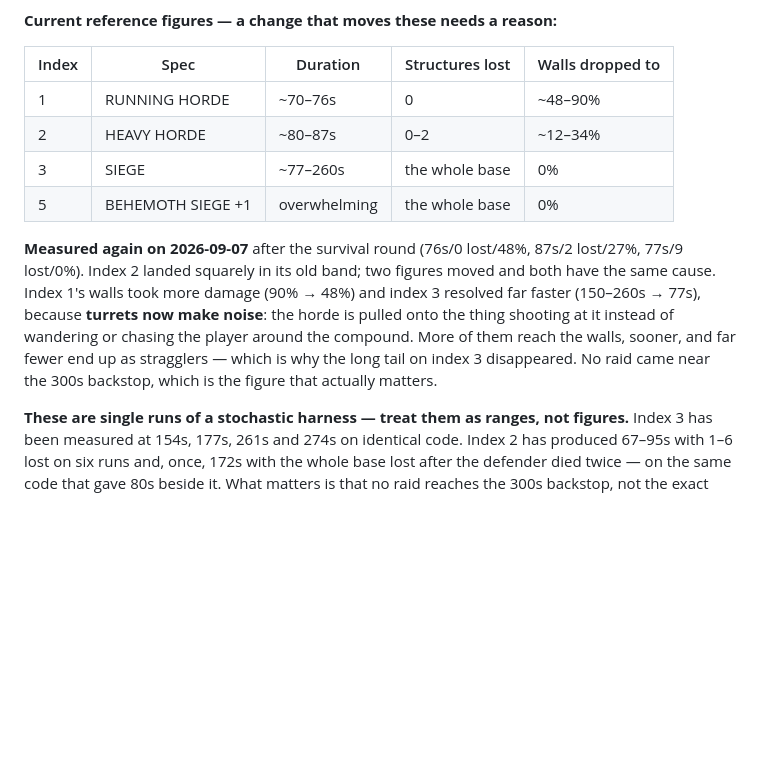
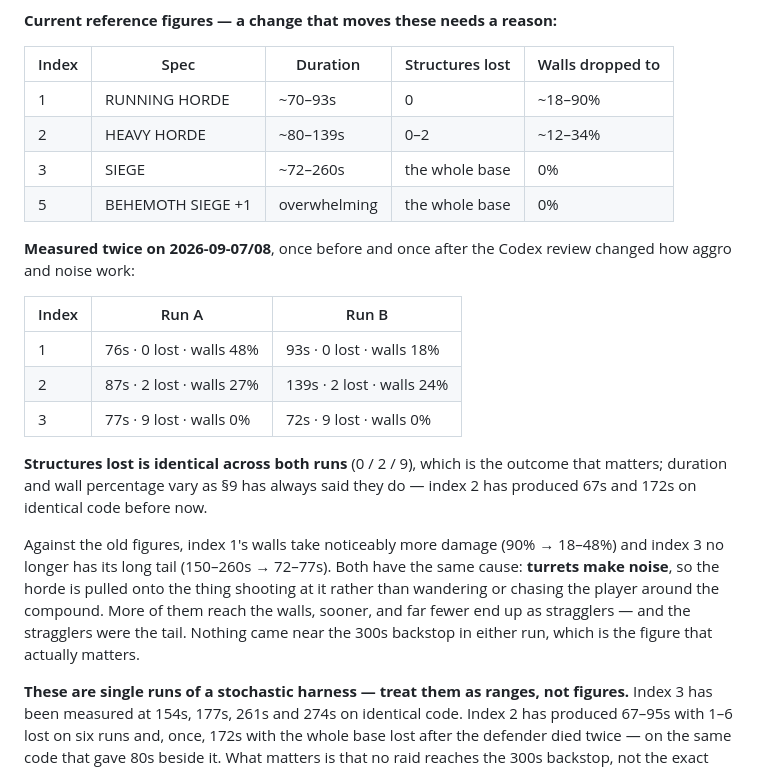
Before and after one commit to dunnston/zombie-game, a Markdown page: PROJECT.md, the part around the change. GitHub-like rendering; blank space fills up the shorter version.

Commit message:
Re-verify after the review fixes
Browser suite 395/395 again, DEADLINE.errors empty. Raid harness 1-3 run a
second time, all completing, nothing near the 300s backstop.

Structures lost is identical across both runs (0 / 2 / 9), which is the outcome
that matters; duration and wall percentage vary the way §9 has always said they
do. §9 now carries both sets rather than pretending one sample was definitive,
and the reason index 1 and 3 differ from the pre-round figures is unchanged: a
turret that makes noise pulls the horde onto itself instead of letting it
wander or chase the player.

Co-Authored-By: Claude Opus 5 <noreply@anthropic.com>

```diff
--- a/PROJECT.md
+++ b/PROJECT.md
@@ -885,20 +885,31 @@ flatten it.
 
 | Index | Spec | Duration | Structures lost | Walls dropped to |
 | --- | --- | --- | --- | --- |
-| 1 | RUNNING HORDE | ~70–76s | 0 | ~48–90% |
-| 2 | HEAVY HORDE | ~80–87s | 0–2 | ~12–34% |
-| 3 | SIEGE | ~77–260s | the whole base | 0% |
+| 1 | RUNNING HORDE | ~70–93s | 0 | ~18–90% |
+| 2 | HEAVY HORDE | ~80–139s | 0–2 | ~12–34% |
+| 3 | SIEGE | ~72–260s | the whole base | 0% |
 | 5 | BEHEMOTH SIEGE +1 | overwhelming | the whole base | 0% |
 
-**Measured again on 2026-09-07** after the survival round (76s/0 lost/48%,
-87s/2 lost/27%, 77s/9 lost/0%). Index 2 landed squarely in its old band; two
-figures moved and both have the same cause. Index 1's walls took more damage
-(90% → 48%) and index 3 resolved far faster (150–260s → 77s), because **turrets
-now make noise**: the horde is pulled onto the thing shooting at it instead of
-wandering or chasing the player around the compound. More of them reach the
-walls, sooner, and far fewer end up as stragglers — which is why the long tail
-on index 3 disappeared. No raid came near the 300s backstop, which is the
-figure that actually matters.
+**Measured twice on 2026-09-07/08**, once before and once after the Codex
+review changed how aggro and noise work:
+
+| Index | Run A | Run B |
+| --- | --- | --- |
+| 1 | 76s · 0 lost · walls 48% | 93s · 0 lost · walls 18% |
+| 2 | 87s · 2 lost · walls 27% | 139s · 2 lost · walls 24% |
+| 3 | 77s · 9 lost · walls 0% | 72s · 9 lost · walls 0% |
+
+**Structures lost is identical across both runs** (0 / 2 / 9), which is the
+outcome that matters; duration and wall percentage vary as §9 has always said
+they do — index 2 has produced 67s and 172s on identical code before now.
+
+Against the old figures, index 1's walls take noticeably more damage (90% →
+18–48%) and index 3 no longer has its long tail (150–260s → 72–77s). Both have
+the same cause: **turrets make noise**, so the horde is pulled onto the thing
+shooting at it rather than wandering or chasing the player around the compound.
+More of them reach the walls, sooner, and far fewer end up as stragglers — and
+the stragglers were the tail. Nothing came near the 300s backstop in either
+run, which is the figure that actually matters.
 
 **These are single runs of a stochastic harness — treat them as ranges, not
 figures.** Index 3 has been measured at 154s, 177s, 261s and 274s on identical
```
Also changed, not shown: tasks/todo.md (+8 -2 lines).
